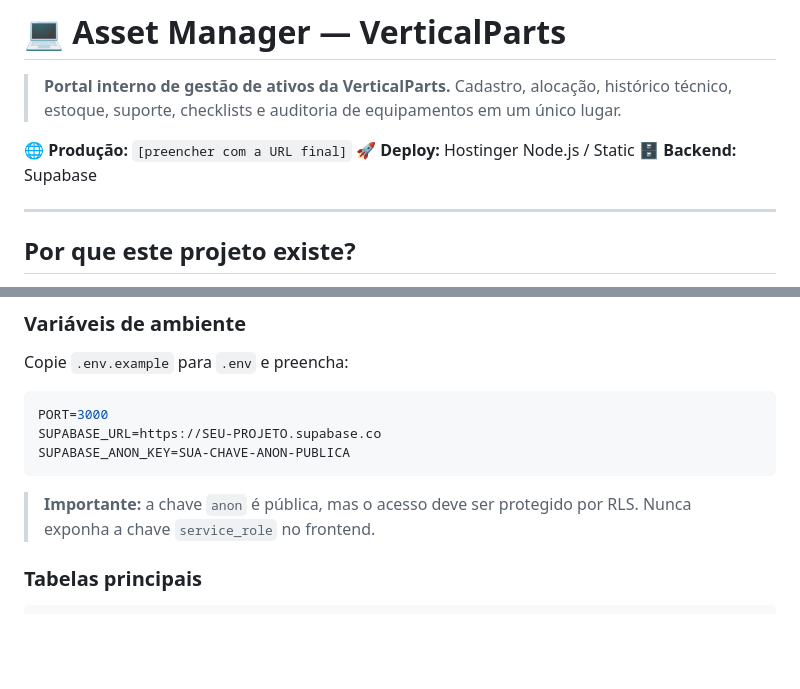
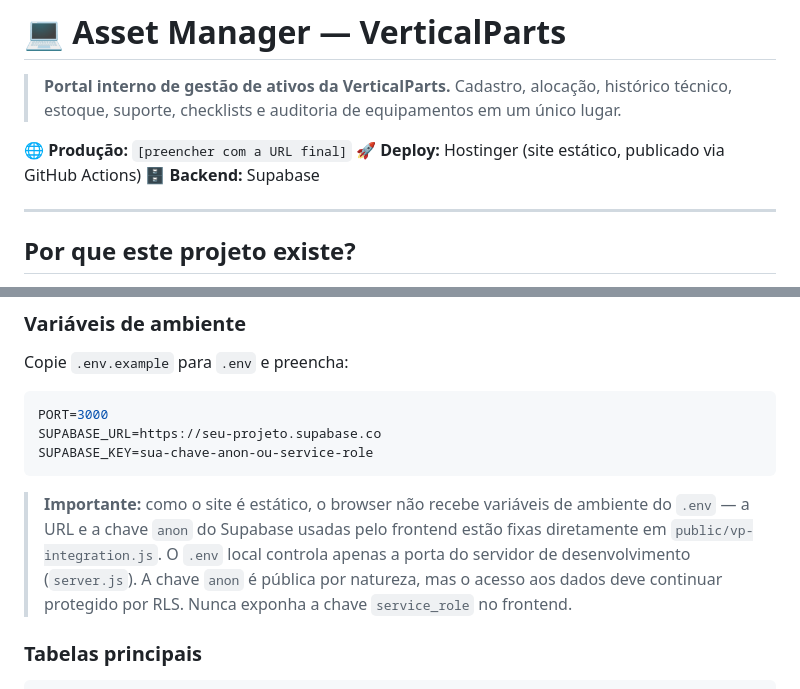
Before and after one commit to verticalpartsIA/Asset-Manager, a Markdown page: README.md, 2 parts joined by grey strips. GitHub-like rendering; blank space fills up the shorter version.

````diff
--- a/README.md
+++ b/README.md
@@ -4,7 +4,7 @@
 > Cadastro, alocação, histórico técnico, estoque, suporte, checklists e auditoria de equipamentos em um único lugar.
 
 🌐 **Produção:** `[preencher com a URL final]`
-🚀 **Deploy:** Hostinger Node.js / Static
+🚀 **Deploy:** Hostinger (site estático, publicado via GitHub Actions)
 🗄️ **Backend:** Supabase
 
 ---
@@ -86,11 +91,17 @@ Copie `.env.example` para `.env` e preencha:
 
 ```bash
 PORT=3000
-SUPABASE_URL=https://SEU-PROJETO.supabase.co
-SUPABASE_ANON_KEY=SUA-CHAVE-ANON-PUBLICA
+SUPABASE_URL=https://seu-projeto.supabase.co
+SUPABASE_KEY=sua-chave-anon-ou-service-role
 ```
 
-> **Importante:** a chave `anon` é pública, mas o acesso deve ser protegido por RLS. Nunca exponha a chave `service_role` no frontend.
+> **Importante:** como o site é estático, o browser não recebe variáveis de
+> ambiente do `.env` — a URL e a chave `anon` do Supabase usadas pelo
+> frontend estão fixas diretamente em `public/vp-integration.js`. O `.env`
+> local controla apenas a porta do servidor de desenvolvimento (`server.js`).
+> A chave `anon` é pública por natureza, mas o acesso aos dados deve
+> continuar protegido por RLS. Nunca exponha a chave `service_role` no
+> frontend.
 
 ### Tabelas principais
 
````
Also changed, not shown: other parts of README.md (+39 -17 lines).
